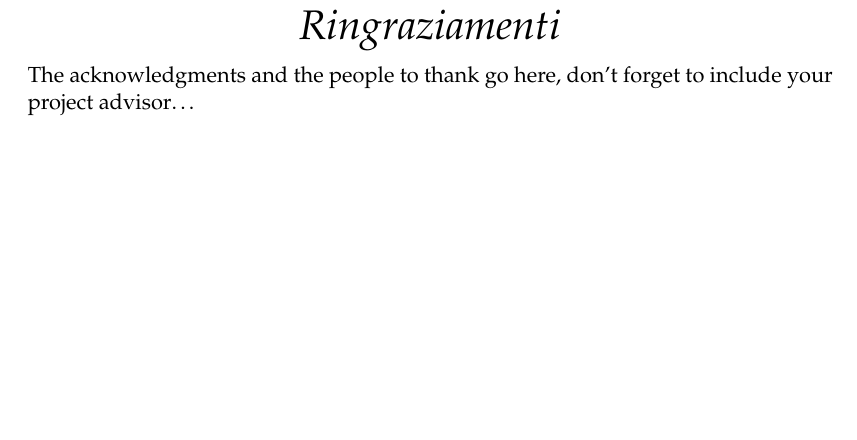
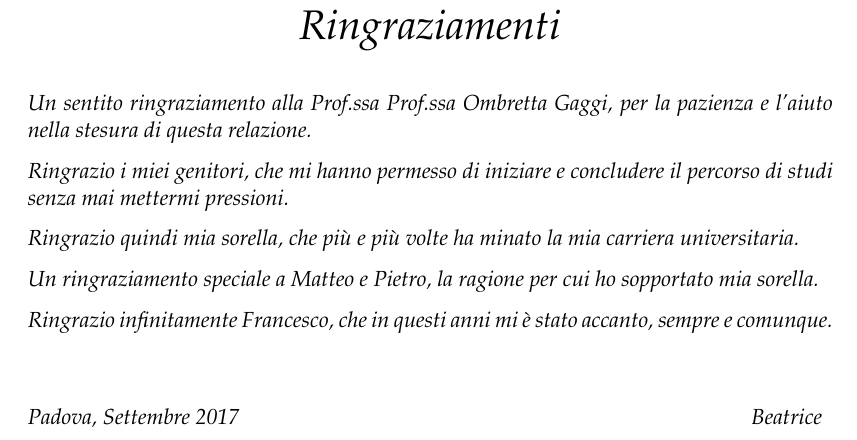
Before and after one commit to beawar/Tesi, a LaTeX thesis (Tesi.tex, which reads Ringraziamenti.tex): part of page 7 of 61, cut so that both start at the same text, the shorter picture padded with empty space. Compiled offline with pdfLaTeX.

Commit message:
Ringraziamenti

```diff
--- a/Ringraziamenti.tex
+++ b/Ringraziamenti.tex
@@ -4,5 +4,29 @@
 
 \begin{acknowledgements}
 %\addchaptertocentry{\acknowledgementname} % Add the acknowledgements to the table of contents
-The acknowledgments and the people to thank go here, don't forget to include your project advisor\ldots
+\vspace{0.5cm}
+\itshape
+Un sentito ringraziamento alla Prof.ssa \supname, per la pazienza e l'aiuto nella stesura di questa relazione.
+
+Ringrazio i miei genitori, che mi hanno permesso di iniziare e concludere il percorso di studi senza mai mettermi pressioni.
+
+Ringrazio quindi mia sorella, che più e più volte ha minato la mia carriera universitaria.
+
+Un ringraziamento speciale a Matteo e Pietro, la ragione per cui ho sopportato mia sorella.
+
+Ringrazio infinitamente Francesco, che in questi anni mi è stato accanto, sempre e comunque.
+
+\vspace{1cm}
+\begin{minipage}[t]{0.49\textwidth}
+	\begin{flushleft}
+		Padova, Settembre 2017
+	\end{flushleft}
+\end{minipage}
+%
+\begin{minipage}[t]{0.49\textwidth}
+	\begin{flushright}
+		Beatrice
+	\end{flushright}
+\end{minipage}
+
 \end{acknowledgements}
```
Also changed, not shown: Tesi.pdf.
